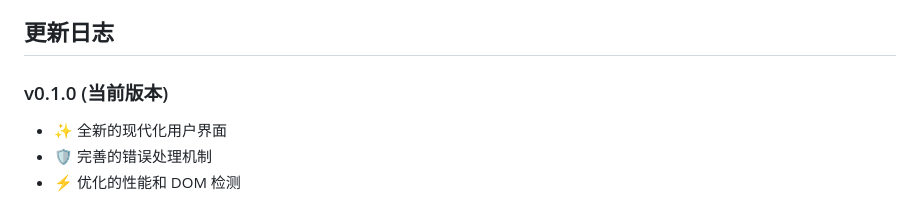
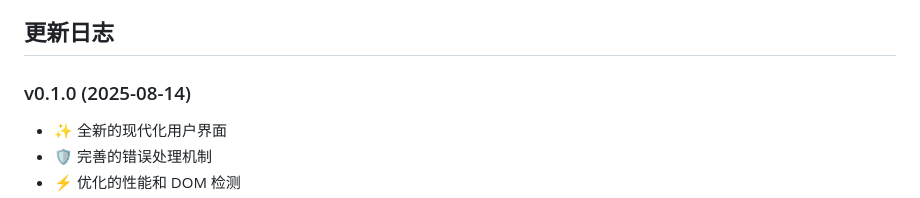
Before and after one commit to utags/userscripts, a Markdown page: linux.do-manual-load-more/README.md, the part around the change. Rendered like a GitHub page.

```diff
--- a/linux.do-manual-load-more/README.md
+++ b/linux.do-manual-load-more/README.md
@@ -134,7 +134,7 @@ A: 可能是页面 CSS 冲突，脚本使用内联样式应该能覆盖大部分
 
 ## 更新日志
 
-### v0.1.0 (当前版本)
+### v0.1.0 (2025-08-14)
 
 - ✨ 全新的现代化用户界面
 - 🛡️ 完善的错误处理机制
```
Also changed, not shown: no-gif-avatars/README.md (+1 -1 lines).
